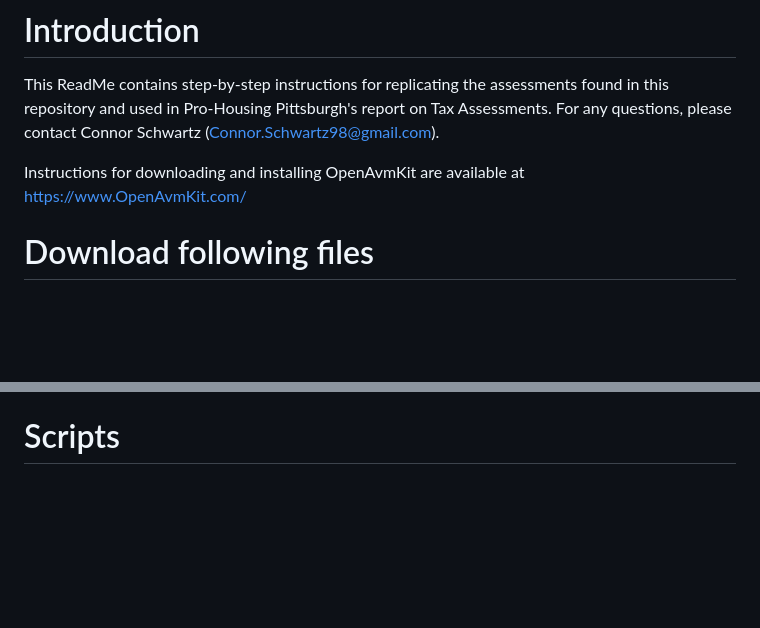
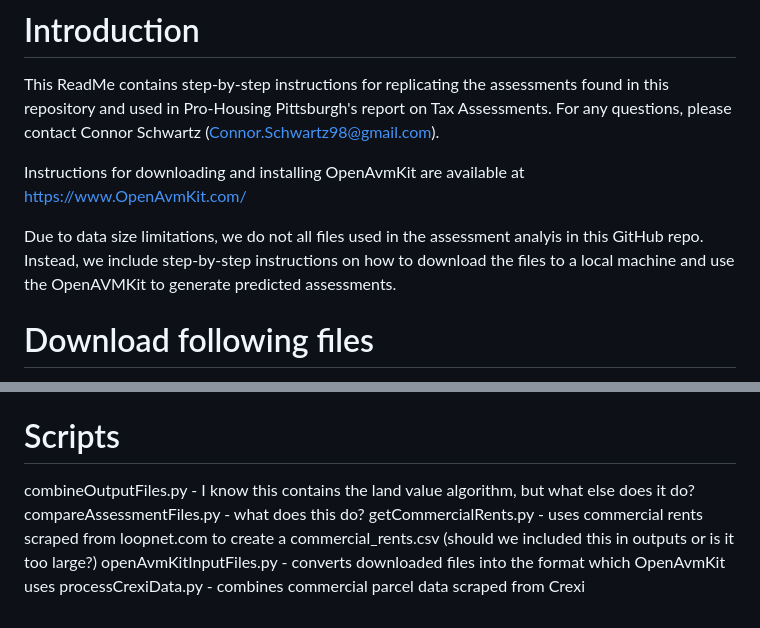
Before and after one commit to prohousingpgh/agc_assessments, a Markdown page: ReadMe.md, 2 parts joined by grey strips. Rendered like a GitHub page; blank space fills up the shorter version.

Commit message:
Update ReadMe with download instructions and script details
Added instructions for downloading files and clarified script functionalities.

```diff
--- a/ReadMe.md
+++ b/ReadMe.md
@@ -4,6 +4,8 @@ This ReadMe contains step-by-step instructions for replicating the assessments f
 For any questions, please contact Connor Schwartz (Connor.Schwartz98@gmail.com).
 
 Instructions for downloading and installing OpenAvmKit are available at https://www.OpenAvmKit.com/
+
+Due to data size limitations, we do not all files used in the assessment analyis in this GitHub repo. Instead, we include step-by-step instructions on how to download the files to a local machine and use the OpenAVMKit to generate predicted assessments.
 
 # Download following files
 
@@ -148,3 +150,8 @@ residential_predictions.csv - our predicted values of all residential parcels in
 school_district_valuation_ratios.csv - median valuation ratio for every school district in Allegheny County
 
 # Scripts
+combineOutputFiles.py - I know this contains the land value algorithm, but what else does it do?
+compareAssessmentFiles.py - what does this do?
+getCommercialRents.py - uses commercial rents scraped from loopnet.com to create a commercial_rents.csv (should we included this in outputs or is it too large?)
+openAvmKitInputFiles.py - converts downloaded files into the format which OpenAvmKit uses
+processCrexiData.py - combines commercial parcel data scraped from Crexi
```
